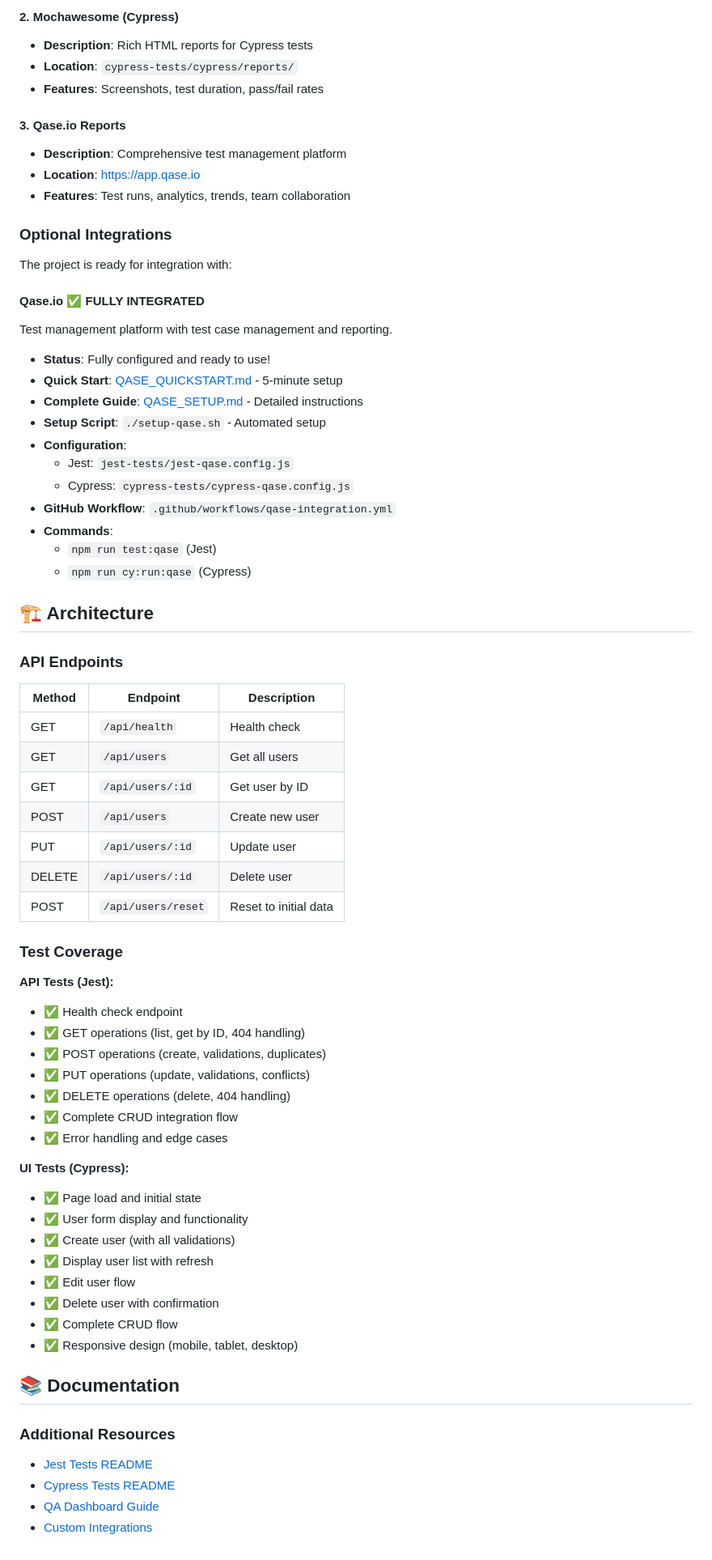
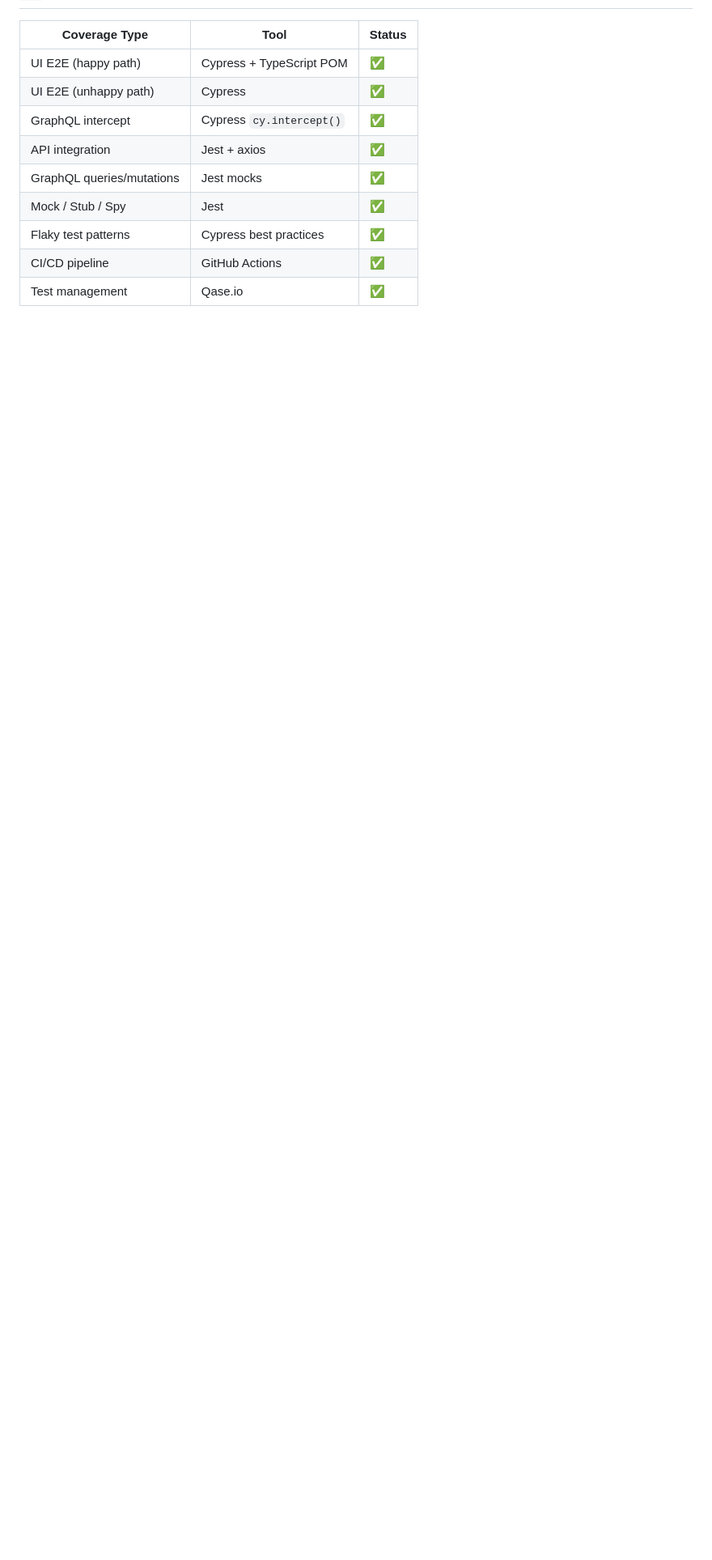
Before and after one commit to yuliahar/testing-frameworks-demo, a Markdown page: README.md, the part around one of its changes. Shown at 81% size. Drawn GitHub-style; blank space fills up the shorter version.

Commit message:
Update README: highlight TypeScript, POM, GraphQL, Jest mocking

```diff
--- a/README.md
+++ b/README.md
@@ -254,77 +153,11 @@ The project includes 3 automated workflows:
-#### 2. Mochawesome (Cypress)
-
-- **Description**: Rich HTML reports for Cypress tests
-- **Location**: `cypress-tests/cypress/reports/`
-- **Features**: Screenshots, test duration, pass/fail rates
-
-#### 3. Qase.io Reports
-
-- **Description**: Comprehensive test management platform
-- **Location**: https://app.qase.io
-- **Features**: Test runs, analytics, trends, team collaboration
-
-### Optional Integrations
-
-The project is ready for integration with:
-
-#### Qase.io ✅ **FULLY INTEGRATED**
-
-Test management platform with test case management and reporting.
-
-- **Status**: Fully configured and ready to use!
-- **Quick Start**: [QASE_QUICKSTART.md](./QASE_QUICKSTART.md) - 5-minute setup
-- **Complete Guide**: [QASE_SETUP.md](./QASE_SETUP.md) - Detailed instructions
-- **Setup Script**: `./setup-qase.sh` - Automated setup
-- **Configuration**:
-  - Jest: `jest-tests/jest-qase.config.js`
-  - Cypress: `cypress-tests/cypress-qase.config.js`
-- **GitHub Workflow**: `.github/workflows/qase-integration.yml`
-- **Commands**:
-  - `npm run test:qase` (Jest)
-  - `npm run cy:run:qase` (Cypress)
-
-## 🏗️ Architecture
-
-### API Endpoints
-
-| Method | Endpoint           | Description           |
-| ------ | ------------------ | --------------------- |
-| GET    | `/api/health`      | Health check          |
-| GET    | `/api/users`       | Get all users         |
-| GET    | `/api/users/:id`   | Get user by ID        |
-| POST   | `/api/users`       | Create new user       |
-| PUT    | `/api/users/:id`   | Update user           |
-| DELETE | `/api/users/:id`   | Delete user           |
-| POST   | `/api/users/reset` | Reset to initial data |
-
-### Test Coverage
-
-**API Tests (Jest):**
-
-- ✅ Health check endpoint
-- ✅ GET operations (list, get by ID, 404 handling)
-- ✅ POST operations (create, validations, duplicates)
-- ✅ PUT operations (update, validations, conflicts)
-- ✅ DELETE operations (delete, 404 handling)
-- ✅ Complete CRUD integration flow
-- ✅ Error handling and edge cases
-
-**UI Tests (Cypress):**
-
-- ✅ Page load and initial state
-- ✅ User form display and functionality
-- ✅ Create user (with all validations)
-- ✅ Display user list with refresh
-- ✅ Edit user flow
-- ✅ Delete user with confirmation
-- ✅ Complete CRUD flow
-- ✅ Responsive design (mobile, tablet, desktop)
-
-## 📚 Documentation
-
-### Additional Resources
-
-- [Jest Tests README](./jest-tests/README.md)
-- [Cypress Tests README](./cypress-tests/README.md)
-- [QA Dashboard Guide](./qa-dashboard/README.md)
-- [Custom Integrations](./qa-dashboard/custom-integrations.md)
+| Coverage Type | Tool | Status |
+|--------------|------|--------|
+| UI E2E (happy path) | Cypress + TypeScript POM | ✅ |
+| UI E2E (unhappy path) | Cypress | ✅ |
+| GraphQL intercept | Cypress `cy.intercept()` | ✅ |
+| API integration | Jest + axios | ✅ |
+| GraphQL queries/mutations | Jest mocks | ✅ |
+| Mock / Stub / Spy | Jest | ✅ |
+| Flaky test patterns | Cypress best practices | ✅ |
+| CI/CD pipeline | GitHub Actions | ✅ |
+| Test management | Qase.io | ✅ |
```
Also changed, not shown: other parts of README.md (+118 -219 lines).
